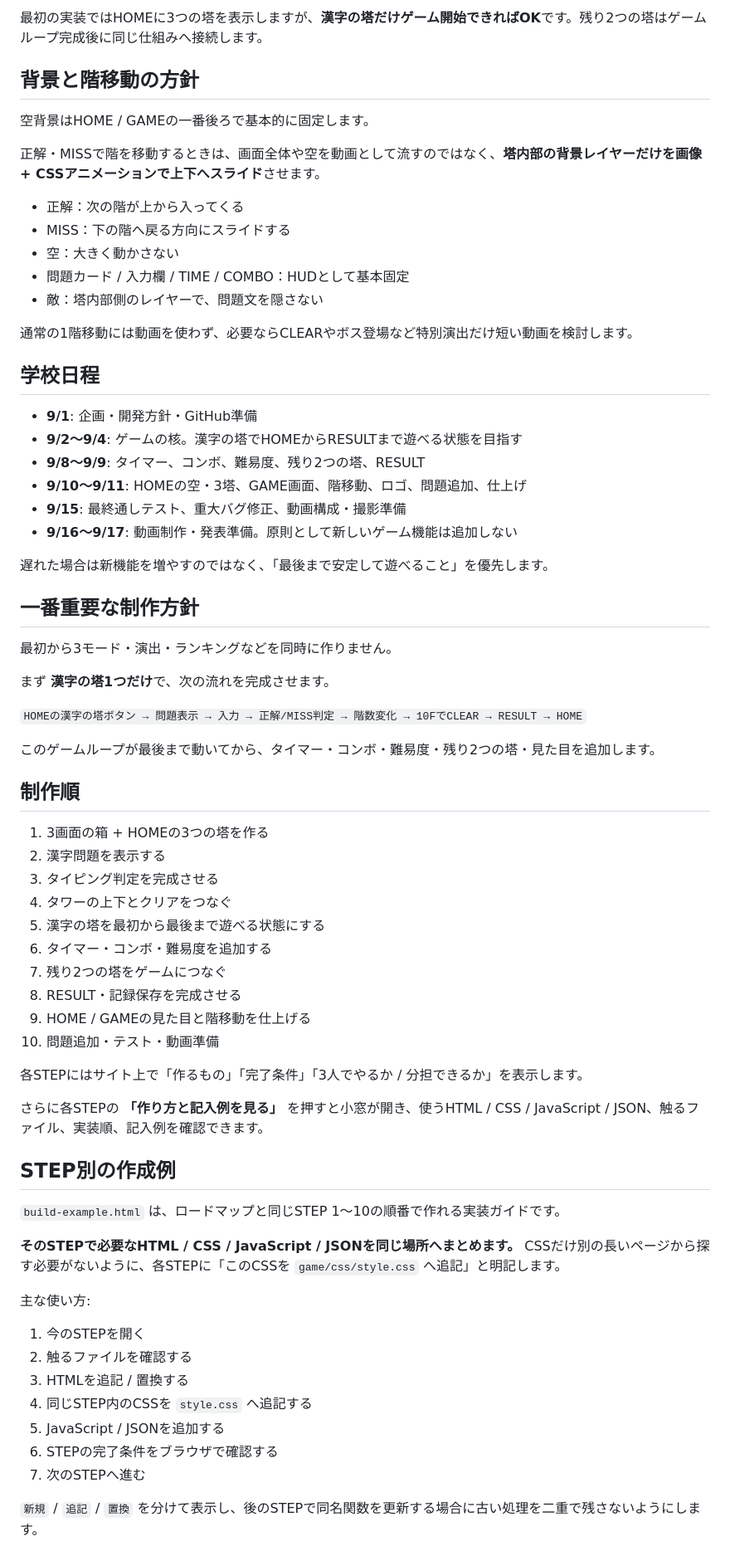
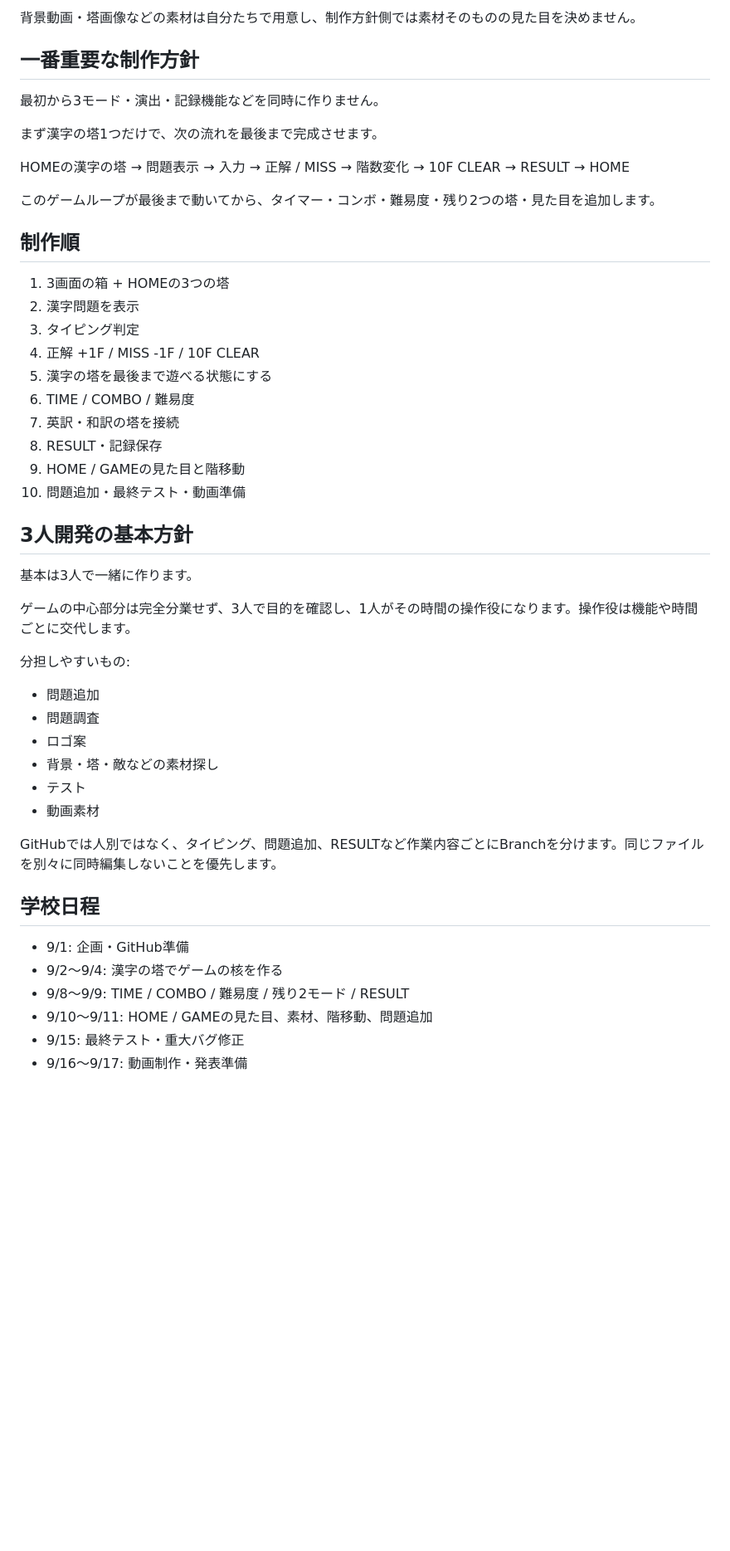
Before and after one commit to EliteMay/type-tower, a Markdown page: README.md, the part around one of its changes. Shown at 83% size. Rendered like a GitHub page; blank space fills up the shorter version.

```diff
--- a/README.md
+++ b/README.md
@@ -55,72 +53,51 @@ HOMEでモードを選ぶため、独立した `SELECT` 画面は作りません
-最初の実装ではHOMEに3つの塔を表示しますが、**漢字の塔だけゲーム開始できればOK**です。残り2つの塔はゲームループ完成後に同じ仕組みへ接続します。
-
-## 背景と階移動の方針
-
-空背景はHOME / GAMEの一番後ろで基本的に固定します。
-
-正解・MISSで階を移動するときは、画面全体や空を動画として流すのではなく、**塔内部の背景レイヤーだけを画像 + CSSアニメーションで上下へスライド**させます。
-
-- 正解：次の階が上から入ってくる
-- MISS：下の階へ戻る方向にスライドする
-- 空：大きく動かさない
-- 問題カード / 入力欄 / TIME / COMBO：HUDとして基本固定
-- 敵：塔内部側のレイヤーで、問題文を隠さない
-
-通常の1階移動には動画を使わず、必要ならCLEARやボス登場など特別演出だけ短い動画を検討します。
-
-## 学校日程
-
-- **9/1**: 企画・開発方針・GitHub準備
-- **9/2〜9/4**: ゲームの核。漢字の塔でHOMEからRESULTまで遊べる状態を目指す
-- **9/8〜9/9**: タイマー、コンボ、難易度、残り2つの塔、RESULT
-- **9/10〜9/11**: HOMEの空・3塔、GAME画面、階移動、ロゴ、問題追加、仕上げ
-- **9/15**: 最終通しテスト、重大バグ修正、動画構成・撮影準備
-- **9/16〜9/17**: 動画制作・発表準備。原則として新しいゲーム機能は追加しない
-
-遅れた場合は新機能を増やすのではなく、「最後まで安定して遊べること」を優先します。
+背景動画・塔画像などの素材は自分たちで用意し、制作方針側では素材そのものの見た目を決めません。
 
 ## 一番重要な制作方針
 
-最初から3モード・演出・ランキングなどを同時に作りません。
+最初から3モード・演出・記録機能などを同時に作りません。
 
-まず **漢字の塔1つだけ**で、次の流れを完成させます。
+まず漢字の塔1つだけで、次の流れを最後まで完成させます。
 
-`HOMEの漢字の塔ボタン → 問題表示 → 入力 → 正解/MISS判定 → 階数変化 → 10FでCLEAR → RESULT → HOME`
+HOMEの漢字の塔 → 問題表示 → 入力 → 正解 / MISS → 階数変化 → 10F CLEAR → RESULT → HOME
 
 このゲームループが最後まで動いてから、タイマー・コンボ・難易度・残り2つの塔・見た目を追加します。
 
 ## 制作順
 
-1. 3画面の箱 + HOMEの3つの塔を作る
-2. 漢字問題を表示する
-3. タイピング判定を完成させる
-4. タワーの上下とクリアをつなぐ
-5. 漢字の塔を最初から最後まで遊べる状態にする
-6. タイマー・コンボ・難易度を追加する
-7. 残り2つの塔をゲームにつなぐ
-8. RESULT・記録保存を完成させる
-9. HOME / GAMEの見た目と階移動を仕上げる
-10. 問題追加・テスト・動画準備
+1. 3画面の箱 + HOMEの3つの塔
+2. 漢字問題を表示
+3. タイピング判定
+4. 正解 +1F / MISS -1F / 10F CLEAR
+5. 漢字の塔を最後まで遊べる状態にする
+6. TIME / COMBO / 難易度
+7. 英訳・和訳の塔を接続
+8. RESULT・記録保存
+9. HOME / GAMEの見た目と階移動
+10. 問題追加・最終テスト・動画準備
 
-各STEPにはサイト上で「作るもの」「完了条件」「3人でやるか / 分担できるか」を表示します。
+## 3人開発の基本方針
 
-さらに各STEPの **「作り方と記入例を見る」** を押すと小窓が開き、使うHTML / CSS / JavaScript / JSON、触るファイル、実装順、記入例を確認できます。
+基本は3人で一緒に作ります。
 
-## STEP別の作成例
+ゲームの中心部分は完全分業せず、3人で目的を確認し、1人がその時間の操作役になります。操作役は機能や時間ごとに交代します。
 
-`build-example.html` は、ロードマップと同じSTEP 1〜10の順番で作れる実装ガイドです。
+分担しやすいもの:
 
-**そのSTEPで必要なHTML / CSS / JavaScript / JSONを同じ場所へまとめます。** CSSだけ別の長いページから探す必要がないように、各STEPに「このCSSを `game/css/style.css` へ追記」と明記します。
+- 問題追加
+- 問題調査
+- ロゴ案
+- 背景・塔・敵などの素材探し
+- テスト
+- 動画素材
 
-主な使い方:
+GitHubでは人別ではなく、タイピング、問題追加、RESULTなど作業内容ごとにBranchを分けます。同じファイルを別々に同時編集しないことを優先します。
 
-1. 今のSTEPを開く
-2. 触るファイルを確認する
-3. HTMLを追記 / 置換する
-4. 同じSTEP内のCSSを `style.css` へ追記する
-5. JavaScript / JSONを追加する
-6. STEPの完了条件をブラウザで確認する
-7. 次のSTEPへ進む
+## 学校日程
 
-`新規` / `追記` / `置換` を分けて表示し、後のSTEPで同名関数を更新する場合に古い処理を二重で残さないようにします。
+- 9/1: 企画・GitHub準備
+- 9/2〜9/4: 漢字の塔でゲームの核を作る
+- 9/8〜9/9: TIME / COMBO / 難易度 / 残り2モード / RESULT
+- 9/10〜9/11: HOME / GAMEの見た目、素材、階移動、問題追加
+- 9/15: 最終テスト・重大バグ修正
+- 9/16〜9/17: 動画制作・発表準備
 
```
Also changed, not shown: other parts of README.md (+42 -122 lines).
